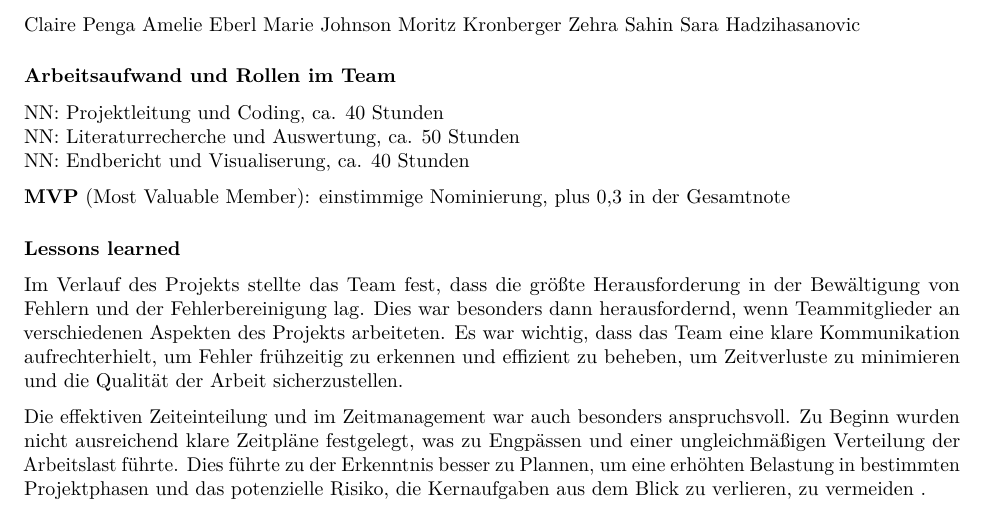
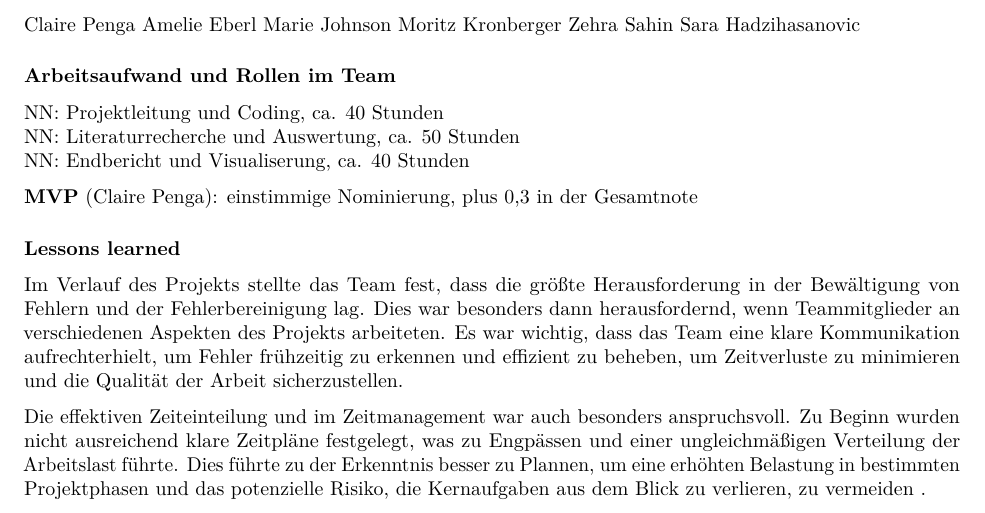
Before and after one commit to mpj069/Forschungsprojekt-Fashionistas, an R Markdown document (Forschungsbericht Fashionistas nach Beispiel.Rmd): part of page 46 of 46, cut so that both start at the same text. Rendered offline with R 4.5, knitr and Pandoc, then LaTeX, with nearby package versions; some code elsewhere in the file could not run offline.

Commit message:
Update Forschungsbericht Fashionistas nach Beispiel.Rmd

```diff
--- a/Forschungsbericht Fashionistas nach Beispiel.Rmd
+++ b/Forschungsbericht Fashionistas nach Beispiel.Rmd
@@ -1845,7 +1845,7 @@ NN: Projektleitung und Coding, ca. 40 Stunden\
 NN: Literaturrecherche und Auswertung, ca. 50 Stunden\
 NN: Endbericht und Visualiserung, ca. 40 Stunden
 
-**MVP** (Most Valuable Member): einstimmige Nominierung, plus 0,3 in der Gesamtnote
+**MVP** (Claire Penga): einstimmige Nominierung, plus 0,3 in der Gesamtnote
 
 ### Lessons learned
 
```
